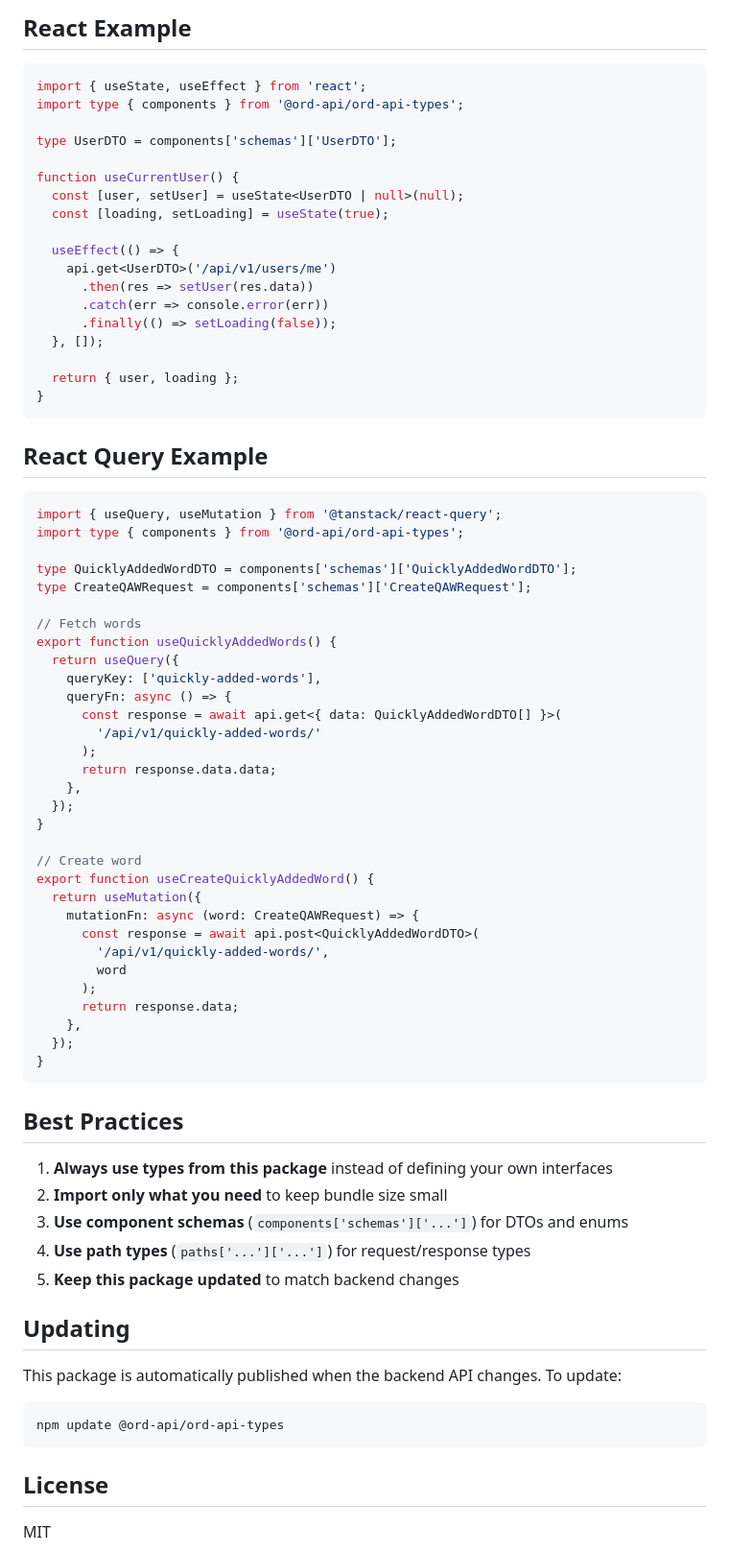
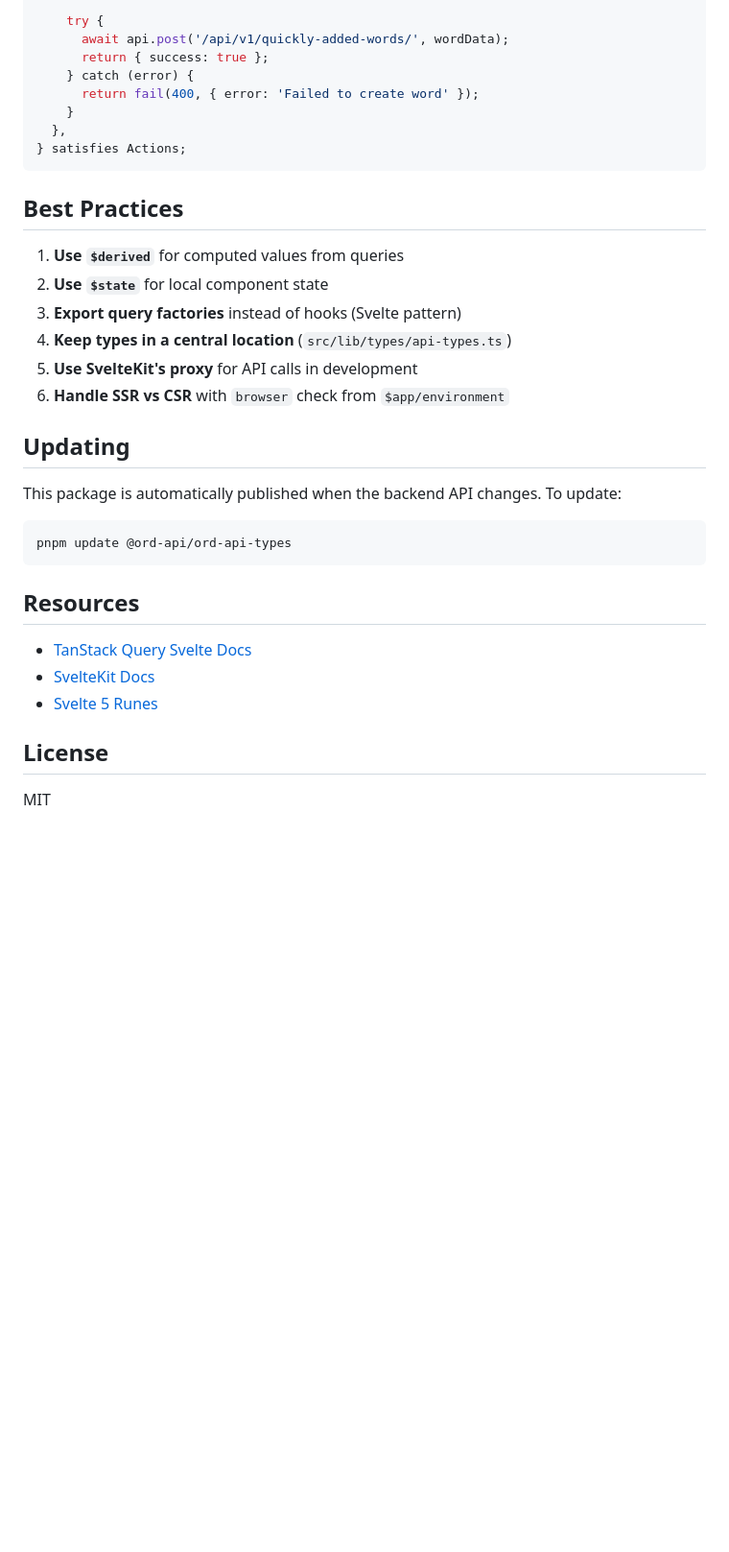
Before and after one commit to Kacper-Ksiazek/ord-api, a Markdown page: types-package/README.md, the part around one of its changes. Shown at 96% size. Drawn GitHub-style; blank space fills up the shorter version.

````diff
--- a/types-package/README.md
+++ b/types-package/README.md
@@ -211,77 +424,35 @@ export type QuicklyAddedWordDTO = components['schemas']['QuicklyAddedWordDTO'];
-## React Example
-
-```typescript
-import { useState, useEffect } from 'react';
-import type { components } from '@ord-api/ord-api-types';
-
-type UserDTO = components['schemas']['UserDTO'];
-
-function useCurrentUser() {
-  const [user, setUser] = useState<UserDTO | null>(null);
-  const [loading, setLoading] = useState(true);
-
-  useEffect(() => {
-    api.get<UserDTO>('/api/v1/users/me')
-      .then(res => setUser(res.data))
-      .catch(err => console.error(err))
-      .finally(() => setLoading(false));
-  }, []);
-
-  return { user, loading };
-}
-```
-
-## React Query Example
-
-```typescript
-import { useQuery, useMutation } from '@tanstack/react-query';
-import type { components } from '@ord-api/ord-api-types';
-
-type QuicklyAddedWordDTO = components['schemas']['QuicklyAddedWordDTO'];
-type CreateQAWRequest = components['schemas']['CreateQAWRequest'];
-
-// Fetch words
-export function useQuicklyAddedWords() {
-  return useQuery({
-    queryKey: ['quickly-added-words'],
-    queryFn: async () => {
-      const response = await api.get<{ data: QuicklyAddedWordDTO[] }>(
-        '/api/v1/quickly-added-words/'
-      );
-      return response.data.data;
-    },
-  });
-}
-
-// Create word
-export function useCreateQuicklyAddedWord() {
-  return useMutation({
-    mutationFn: async (word: CreateQAWRequest) => {
-      const response = await api.post<QuicklyAddedWordDTO>(
-        '/api/v1/quickly-added-words/',
-        word
-      );
-      return response.data;
-    },
-  });
-}
+    try {
+      await api.post('/api/v1/quickly-added-words/', wordData);
+      return { success: true };
+    } catch (error) {
+      return fail(400, { error: 'Failed to create word' });
+    }
+  },
+} satisfies Actions;
 ```
 
 ## Best Practices
 
-1. **Always use types from this package** instead of defining your own interfaces
-2. **Import only what you need** to keep bundle size small
-3. **Use component schemas** (`components['schemas']['...']`) for DTOs and enums
-4. **Use path types** (`paths['...']['...']`) for request/response types
-5. **Keep this package updated** to match backend changes
+1. **Use `$derived`** for computed values from queries
+2. **Use `$state`** for local component state
+3. **Export query factories** instead of hooks (Svelte pattern)
+4. **Keep types in a central location** (`src/lib/types/api-types.ts`)
+5. **Use SvelteKit's proxy** for API calls in development
+6. **Handle SSR vs CSR** with `browser` check from `$app/environment`
 
 ## Updating
 
 This package is automatically published when the backend API changes. To update:
 
 ```bash
-npm update @ord-api/ord-api-types
+pnpm update @ord-api/ord-api-types
 ```
+
+## Resources
+
+- [TanStack Query Svelte Docs](https://tanstack.com/query/latest/docs/svelte/overview)
+- [SvelteKit Docs](https://kit.svelte.dev/)
+- [Svelte 5 Runes](https://svelte-5-preview.vercel.app/docs/runes)
 
 ## License
 
````
Also changed, not shown: other parts of types-package/README.md (+346 -133 lines).
